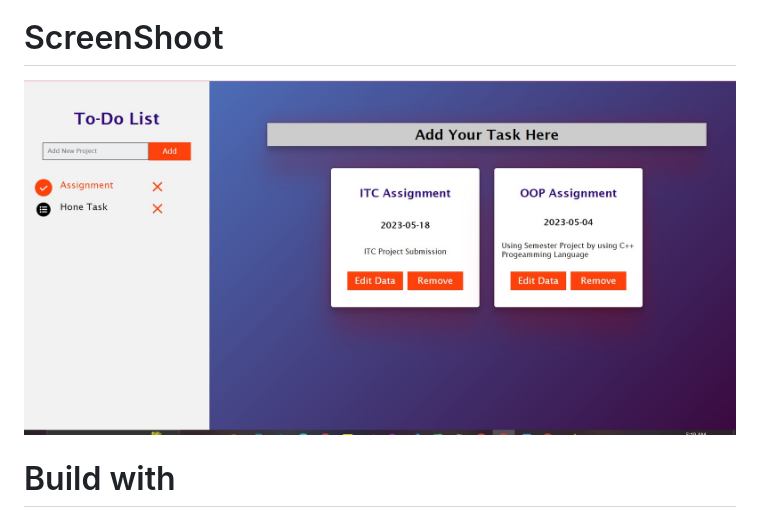
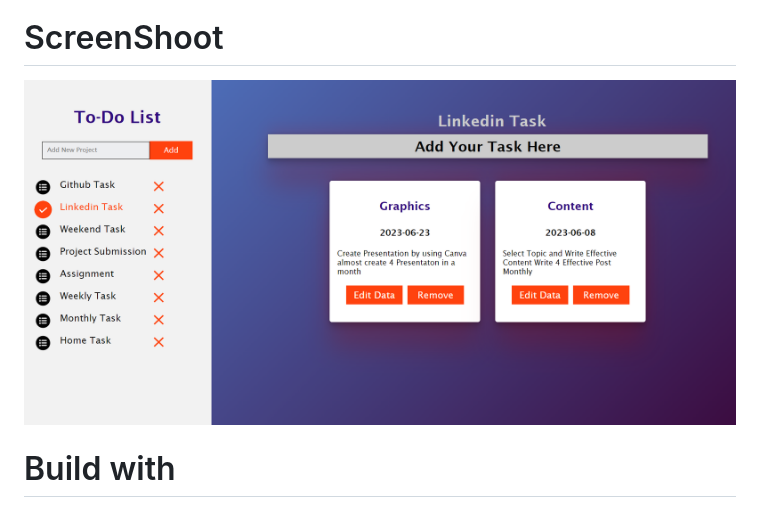
Before and after one commit to AhsanAmi/ToDoList, a Markdown page: README.md, the part around the change. GitHub-like rendering; pictures changed too: src/images/1.png (added), src/images/Screenshot 2023-05-27 051921.jpg (deleted).

Commit message:
img

```diff
--- a/README.md
+++ b/README.md
@@ -10,7 +10,7 @@ Daily Task To-Do-List
 <br>
 <b>Task Organization:</b> Options for categorizing or grouping tasks into different lists or categories, such as personal, work, shopping, or custom categories based on your needs.
 # ScreenShoot
-<img src="./src/images/Screenshot 2023-05-27 051921.jpg">
+<img src="./src/images/1.png">
 
 
 
```
Also changed, not shown: src/images/2.png (added), src/images/3.png (added).
